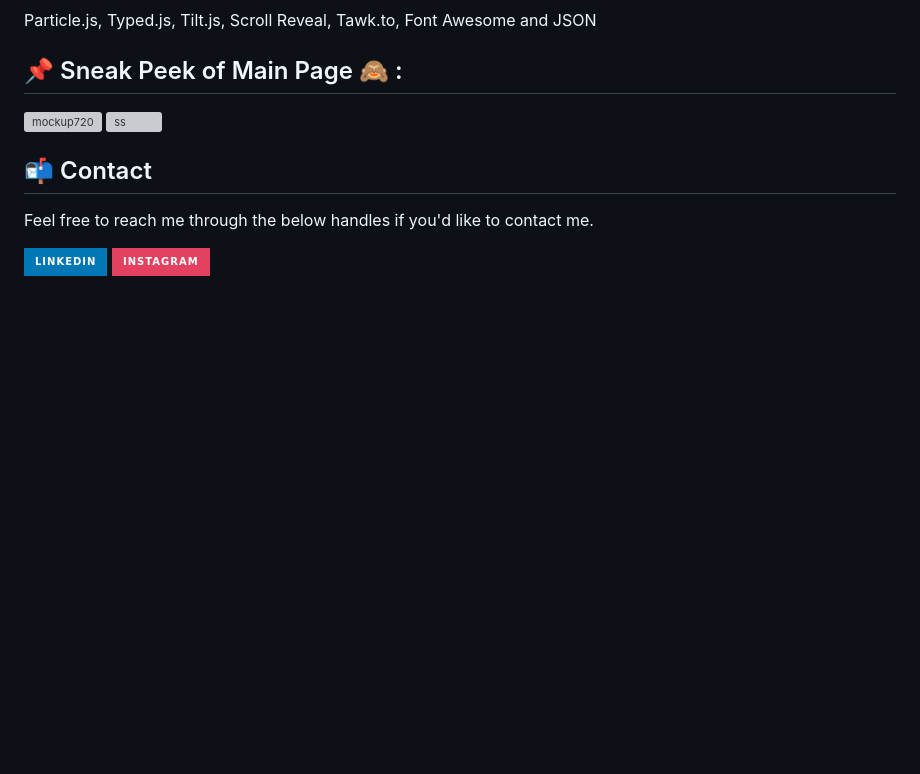
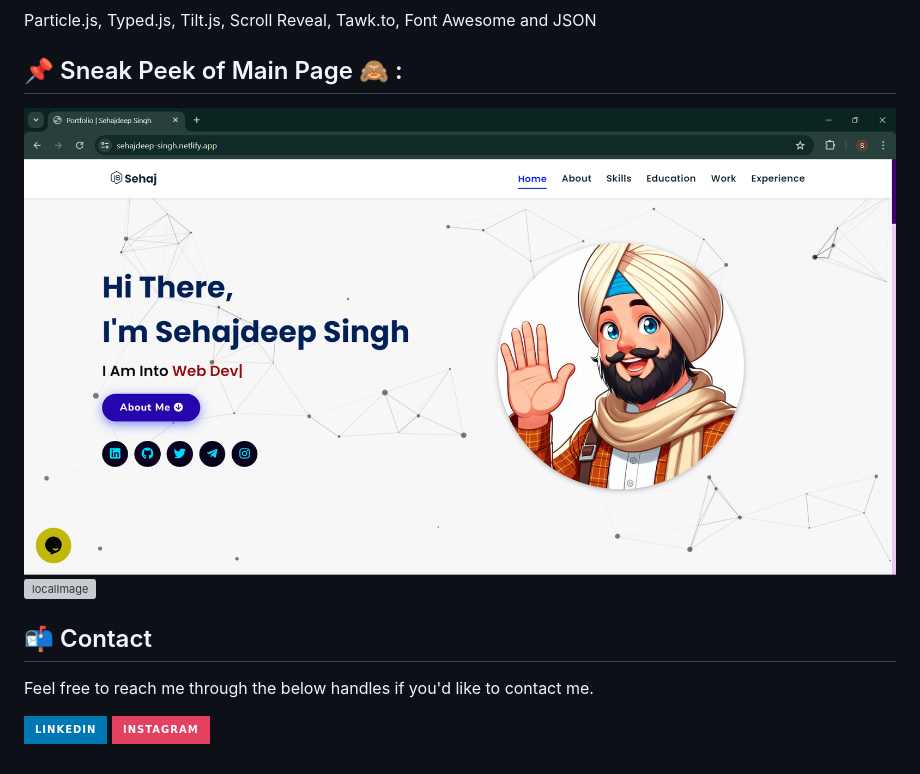
Before and after one commit to SehajDeepSingh26/Portfolio-Website, a Markdown page: README.md, the part around the change printed below. Drawn GitHub-style; pictures changed too: assets/images/page1.png; badges without logos; blank space fills up the shorter version; grey boxes are pictures that could not be loaded.

```diff
--- a/README.md
+++ b/README.md
@@ -14,8 +14,8 @@ Portfolio website built using HTML5, CSS3, JavaScript, and jQuery.
 Particle.js, Typed.js, Tilt.js, Scroll Reveal, Tawk.to, Font Awesome and JSON
 
 ## 📌 Sneak Peek of Main Page 🙈 :
-![mockup720](assests/images/pag1.png)
-![ss](assests/images/page2.png)
+![localImage](assets/images/page1.png)
+![localImage](assets/images/page2.png)
 
 
 <h2>📬 Contact</h2>
```
Also changed, not shown: other parts of README.md (+4 -4 lines).
